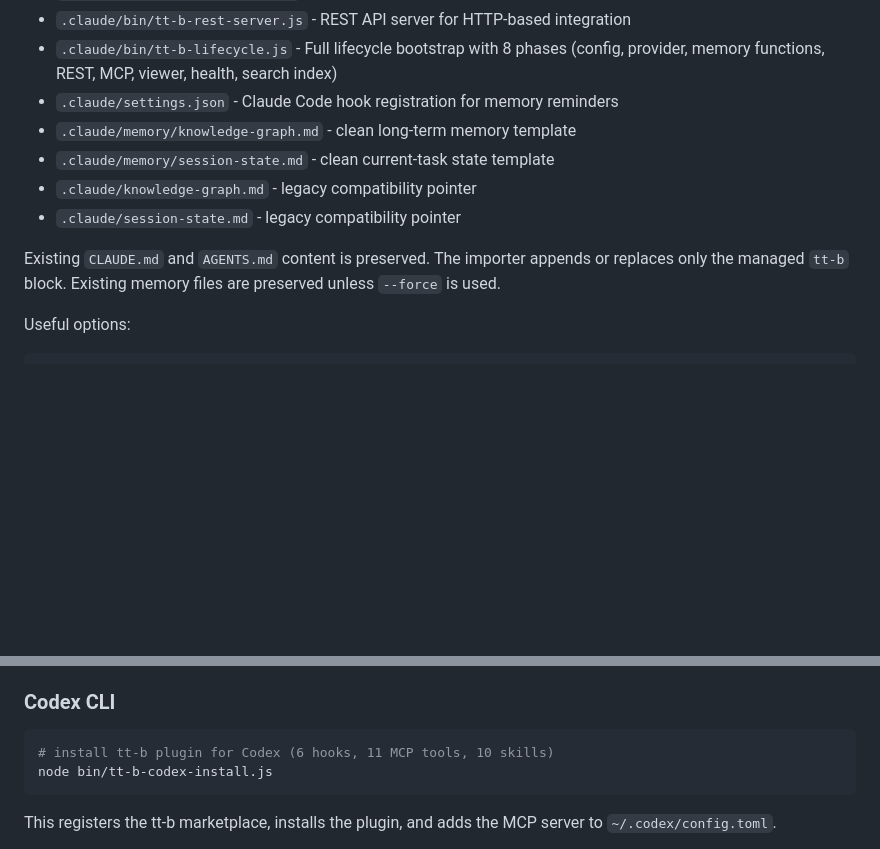
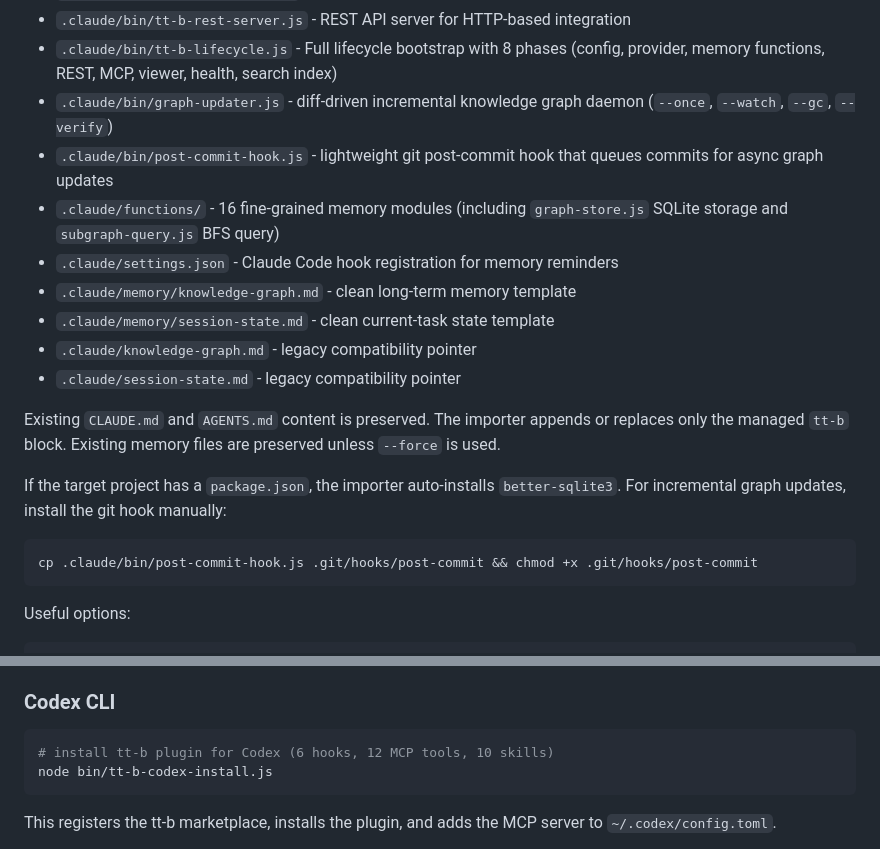
Before and after one commit to wsq3172298228-cpu/tt-b, a Markdown page: README.md, 2 parts joined by grey strips. Rendered like a GitHub page; blank space fills up the shorter version.

````diff
--- a/README.md
+++ b/README.md
@@ -47,6 +47,9 @@ It creates or updates:
 - `.claude/bin/tt-b-mcp-server.js` - MCP server exposing memory resources and tools
 - `.claude/bin/tt-b-rest-server.js` - REST API server for HTTP-based integration
 - `.claude/bin/tt-b-lifecycle.js` - Full lifecycle bootstrap with 8 phases (config, provider, memory functions, REST, MCP, viewer, health, search index)
+- `.claude/bin/graph-updater.js` - diff-driven incremental knowledge graph daemon (`--once`, `--watch`, `--gc`, `--verify`)
+- `.claude/bin/post-commit-hook.js` - lightweight git post-commit hook that queues commits for async graph updates
+- `.claude/functions/` - 16 fine-grained memory modules (including `graph-store.js` SQLite storage and `subgraph-query.js` BFS query)
 - `.claude/settings.json` - Claude Code hook registration for memory reminders
 - `.claude/memory/knowledge-graph.md` - clean long-term memory template
 - `.claude/memory/session-state.md` - clean current-task state template
@@ -56,6 +59,13 @@ It creates or updates:
 Existing `CLAUDE.md` and `AGENTS.md` content is preserved. The importer appends
 or replaces only the managed `tt-b` block. Existing memory files are preserved
 unless `--force` is used.
+
+If the target project has a `package.json`, the importer auto-installs `better-sqlite3`.
+For incremental graph updates, install the git hook manually:
+
+```bash
+cp .claude/bin/post-commit-hook.js .git/hooks/post-commit && chmod +x .git/hooks/post-commit
+```
 
 Useful options:
 
@@ -137,7 +147,7 @@ Options: `--dry-run`, `--restore`, `--delete`, `--verify`, `--list-backups`.
 ### Codex CLI
 
 ```bash
-# install tt-b plugin for Codex (6 hooks, 11 MCP tools, 10 skills)
+# install tt-b plugin for Codex (6 hooks, 12 MCP tools, 10 skills)
 node bin/tt-b-codex-install.js
 ```
 
````
Also changed, not shown: README-zh-CN.md (+10 -1 lines).
